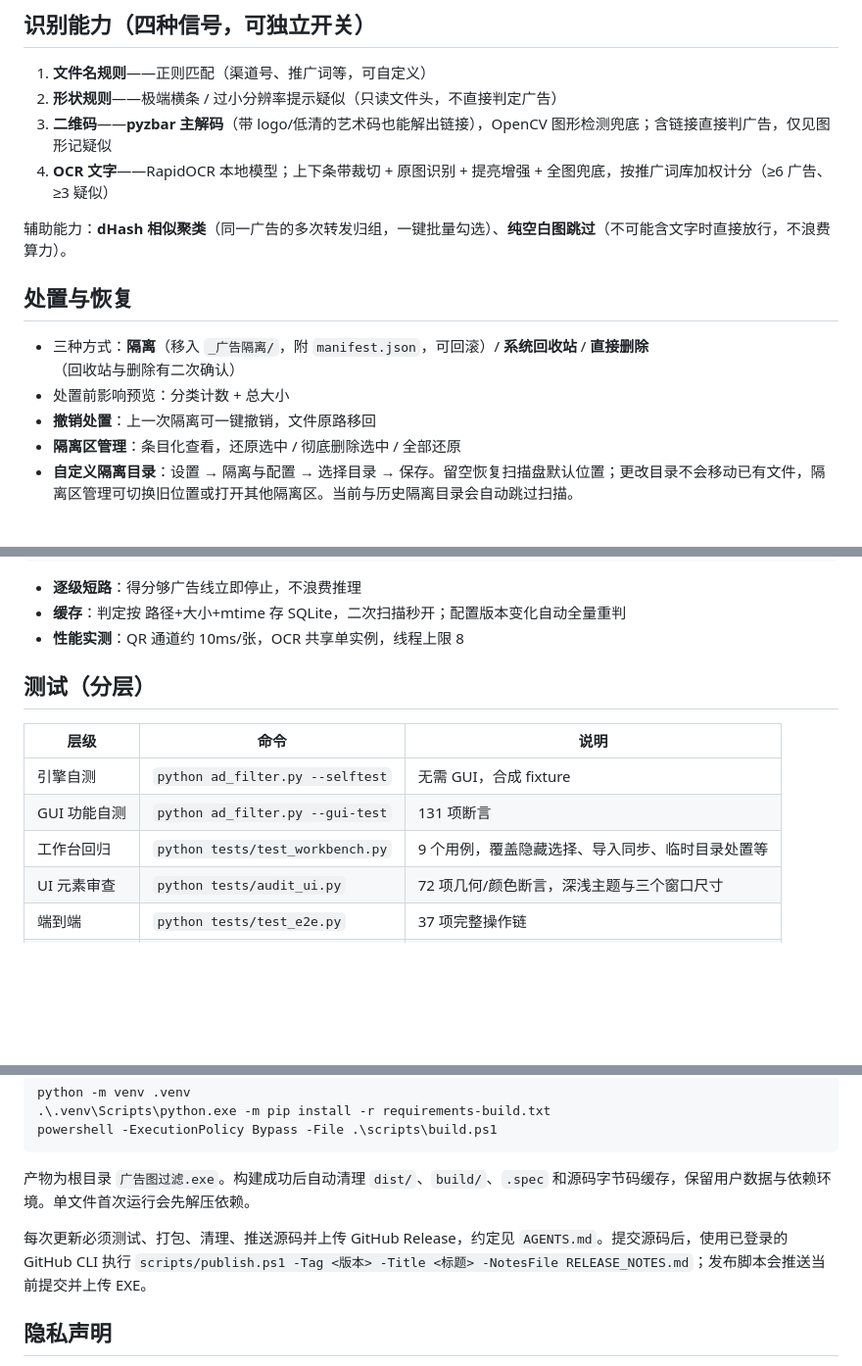
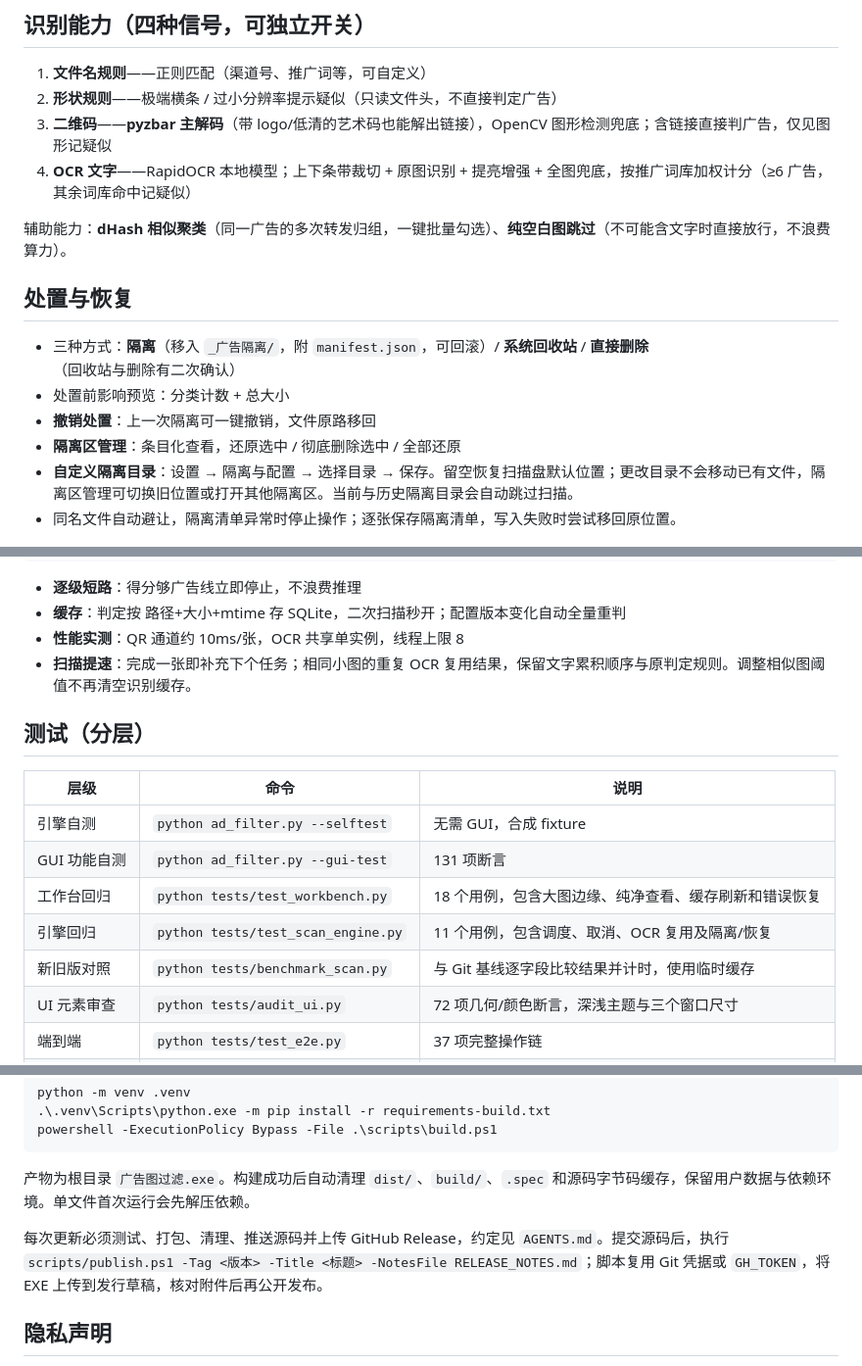
Before and after one commit to ElmaTony/Ad-Image-Filter-GUI, a Markdown page: README.md, 3 parts joined by grey strips. Shown at 98% size. GitHub-like rendering; blank space fills up the shorter version.

```diff
--- a/README.md
+++ b/README.md
@@ -27,7 +28,7 @@
 1. **文件名规则**——正则匹配（渠道号、推广词等，可自定义）
 2. **形状规则**——极端横条 / 过小分辨率提示疑似（只读文件头，不直接判定广告）
 3. **二维码**——**pyzbar 主解码**（带 logo/低清的艺术码也能解出链接），OpenCV 图形检测兜底；含链接直接判广告，仅见图形记疑似
-4. **OCR 文字**——RapidOCR 本地模型；上下条带裁切 + 原图识别 + 提亮增强 + 全图兜底，按推广词库加权计分（≥6 广告、≥3 疑似）
+4. **OCR 文字**——RapidOCR 本地模型；上下条带裁切 + 原图识别 + 提亮增强 + 全图兜底，按推广词库加权计分（≥6 广告，其余词库命中记疑似）
 
 辅助能力：**dHash 相似聚类**（同一广告的多次转发归组，一键批量勾选）、**纯空白图跳过**（不可能含文字时直接放行，不浪费算力）。
 
@@ -38,6 +39,7 @@
 - **撤销处置**：上一次隔离可一键撤销，文件原路移回
 - **隔离区管理**：条目化查看，还原选中 / 彻底删除选中 / 全部还原
 - **自定义隔离目录**：设置 → 隔离与配置 → 选择目录 → 保存。留空恢复扫描盘默认位置；更改目录不会移动已有文件，隔离区管理可切换旧位置或打开其他隔离区。当前与历史隔离目录会自动跳过扫描。
+- 同名文件自动避让，隔离清单异常时停止操作；逐张保存隔离清单，写入失败时尝试移回原位置。
 
 ![隔离目录设置](docs/screenshots/settings-light.png)
 
@@ -101,6 +103,7 @@ python ad_filter.py --gui-test      # GUI 功能自测（126 项断言）
 - **逐级短路**：得分够广告线立即停止，不浪费推理
 - **缓存**：判定按 路径+大小+mtime 存 SQLite，二次扫描秒开；配置版本变化自动全量重判
 - **性能实测**：QR 通道约 10ms/张，OCR 共享单实例，线程上限 8
+- **扫描提速**：完成一张即补充下个任务；相同小图的重复 OCR 复用结果，保留文字累积顺序与原判定规则。调整相似图阈值不再清空识别缓存。
 
 ## 测试（分层）
 
@@ -108,7 +111,9 @@ python ad_filter.py --gui-test      # GUI 功能自测（126 项断言）
 |---|---|---|
 | 引擎自测 | `python ad_filter.py --selftest` | 无需 GUI，合成 fixture |
 | GUI 功能自测 | `python ad_filter.py --gui-test` | 131 项断言 |
-| 工作台回归 | `python tests/test_workbench.py` | 9 个用例，覆盖隐藏选择、导入同步、临时目录处置等 |
+| 工作台回归 | `python tests/test_workbench.py` | 18 个用例，包含大图边缘、纯净查看、缓存刷新和错误恢复 |
+| 引擎回归 | `python tests/test_scan_engine.py` | 11 个用例，包含调度、取消、OCR 复用及隔离/恢复 |
+| 新旧版对照 | `python tests/benchmark_scan.py` | 与 Git 基线逐字段比较结果并计时，使用临时缓存 |
 | UI 元素审查 | `python tests/audit_ui.py` | 72 项几何/颜色断言，深浅主题与三个窗口尺寸 |
 | 端到端 | `python tests/test_e2e.py` | 37 项完整操作链 |
 | 精度 | `python tests/test_accuracy.py` | 6 类广告 + 6 类干扰负样本，共 44 张合成图片 |
@@ -142,7 +147,7 @@ powershell -ExecutionPolicy Bypass -File .\scripts\build.ps1
 
 产物为根目录 `广告图过滤.exe`。构建成功后自动清理 `dist/`、`build/`、`.spec` 和源码字节码缓存，保留用户数据与依赖环境。单文件首次运行会先解压依赖。
 
-每次更新必须测试、打包、清理、推送源码并上传 GitHub Release，约定见 `AGENTS.md`。提交源码后，使用已登录的 GitHub CLI 执行 `scripts/publish.ps1 -Tag <版本> -Title <标题> -NotesFile RELEASE_NOTES.md`；发布脚本会推送当前提交并上传 EXE。
+每次更新必须测试、打包、清理、推送源码并上传 GitHub Release，约定见 `AGENTS.md`。提交源码后，执行 `scripts/publish.ps1 -Tag <版本> -Title <标题> -NotesFile RELEASE_NOTES.md`；脚本复用 Git 凭据或 `GH_TOKEN`，将 EXE 上传到发行草稿，核对附件后再公开发布。
 
 ## 隐私声明
 
```
Also changed, not shown: other parts of README.md (+1 -0 lines), FEATURE_INVENTORY.md (+2 -0 lines), RELEASE_NOTES.md (+8 -6 lines), docs/CODE_REVIEW_2026-11-09.md (added, +55 -0 lines), docs/screenshots/lightbox-landscape.png (added), docs/screenshots/lightbox-portrait.png (added), 12 other files.
